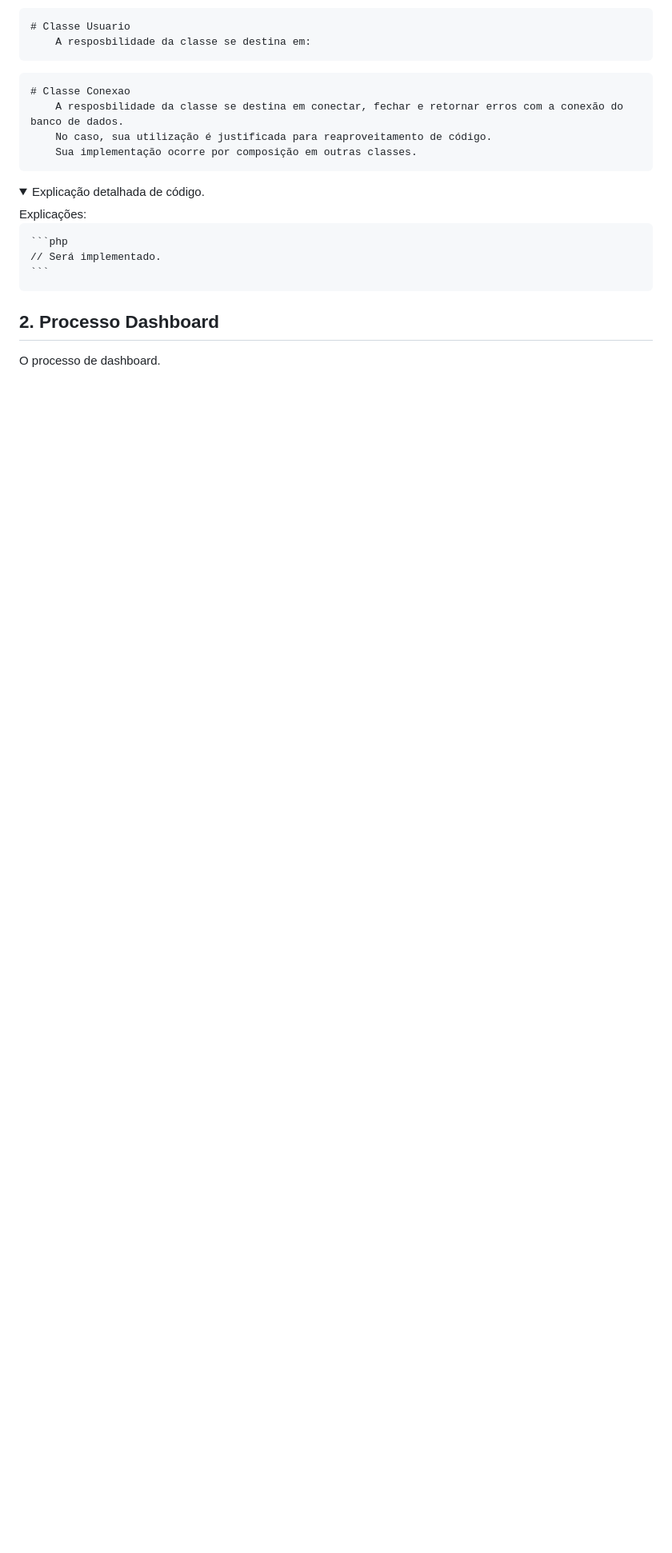
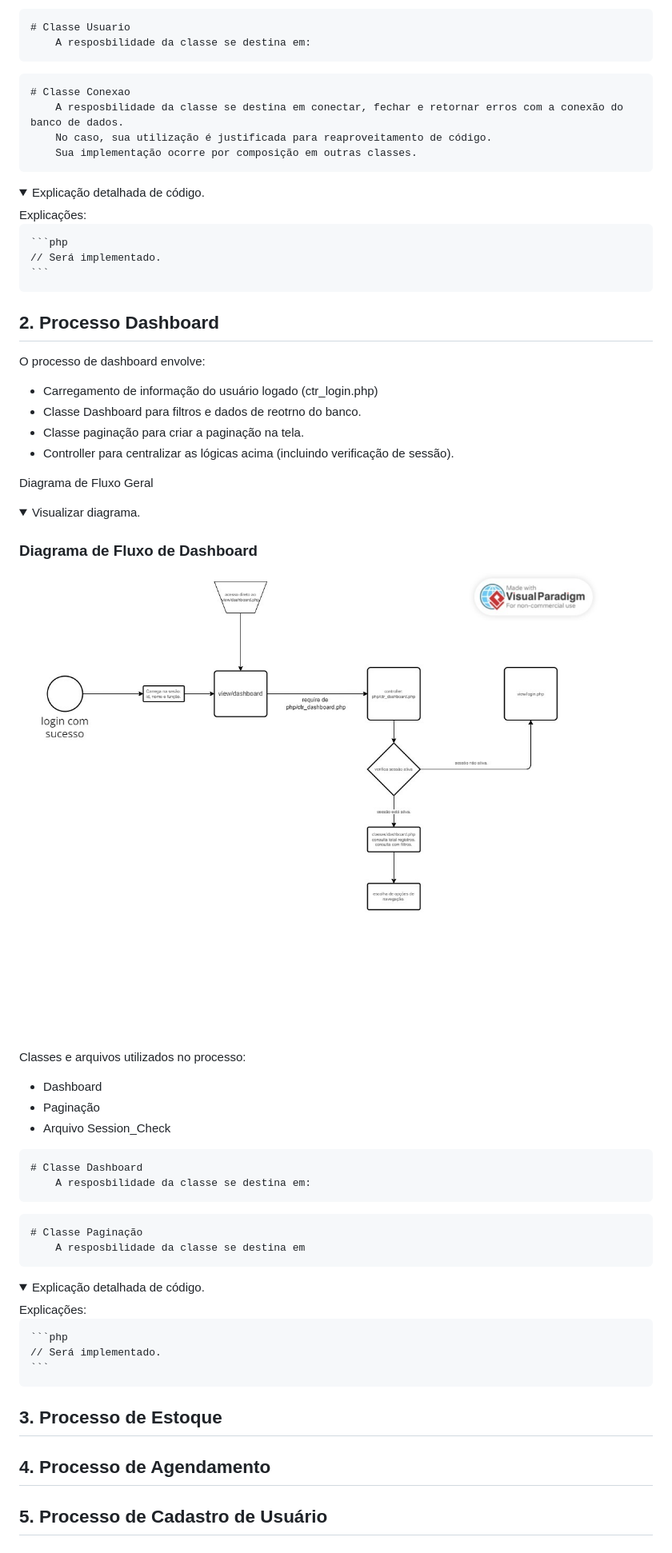
Before and after one commit to GabrielVictorino8266/pi_2_semestre, a Markdown page: docs/codigo_documentacao/README.md, the part around the change printed below. Shown: that part at 80% size. Rendered like a GitHub page; pictures changed too: docs/codigo_documentacao/assets/dashboard_fluxo_geral.png (added); folded sections open; blank space fills up the shorter version.

Commit message:
docs: Atualizado documentação técnica de dashboard.

````diff
--- a/docs/codigo_documentacao/README.md
+++ b/docs/codigo_documentacao/README.md
@@ -48,4 +51,46 @@ Classes utilizadas no processo:
 
 ## 2. Processo Dashboard
 
-O processo de dashboard.
+O processo de dashboard envolve:
+
+- Carregamento de informação do usuário logado (ctr_login.php)
+- Classe Dashboard para filtros e dados de reotrno do banco.
+- Classe paginação para criar a paginação na tela.
+- Controller para centralizar as lógicas acima (incluindo verificação de sessão).
+
+Diagrama de Fluxo Geral
+<details>
+    <summary>Visualizar diagrama.</summary>
+    <h3>Diagrama de Fluxo de Dashboard</h3>
+    <img src="./assets/dashboard_fluxo_geral.png" alt="Fluxo Geral de Dashboard"><br><br>
+
+</details>
+
+Classes e arquivos utilizados no processo:
+- Dashboard
+- Paginação
+- Arquivo Session_Check
+
+```
+# Classe Dashboard
+    A resposbilidade da classe se destina em:
+```
+```
+# Classe Paginação
+    A resposbilidade da classe se destina em
+```
+<details>
+    <summary>Explicação detalhada de código.</summary>
+    Explicações:
+
+    ```php
+    // Será implementado.
+    ```
+
+</details>
+
+## 3. Processo de Estoque
+
+## 4. Processo de Agendamento
+
+## 5. Processo de Cadastro de Usuário
````
Also changed, not shown: other parts of docs/codigo_documentacao/README.md (+5 -2 lines), README.md (+0 -1 lines), docs/codigo_documentacao/assets/login_fluxo_geral.png (renamed from docs/codigo_documentacao/assets/image.png).
